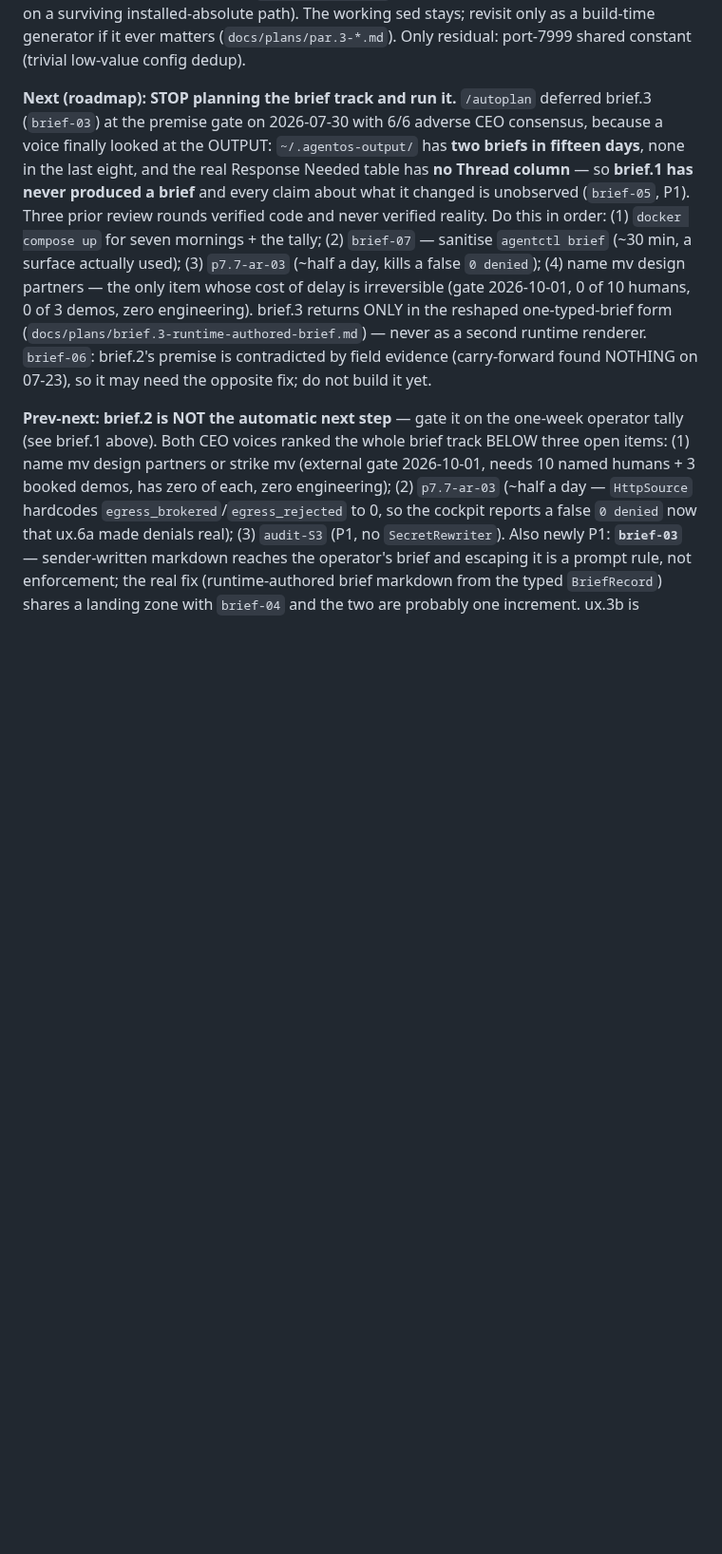
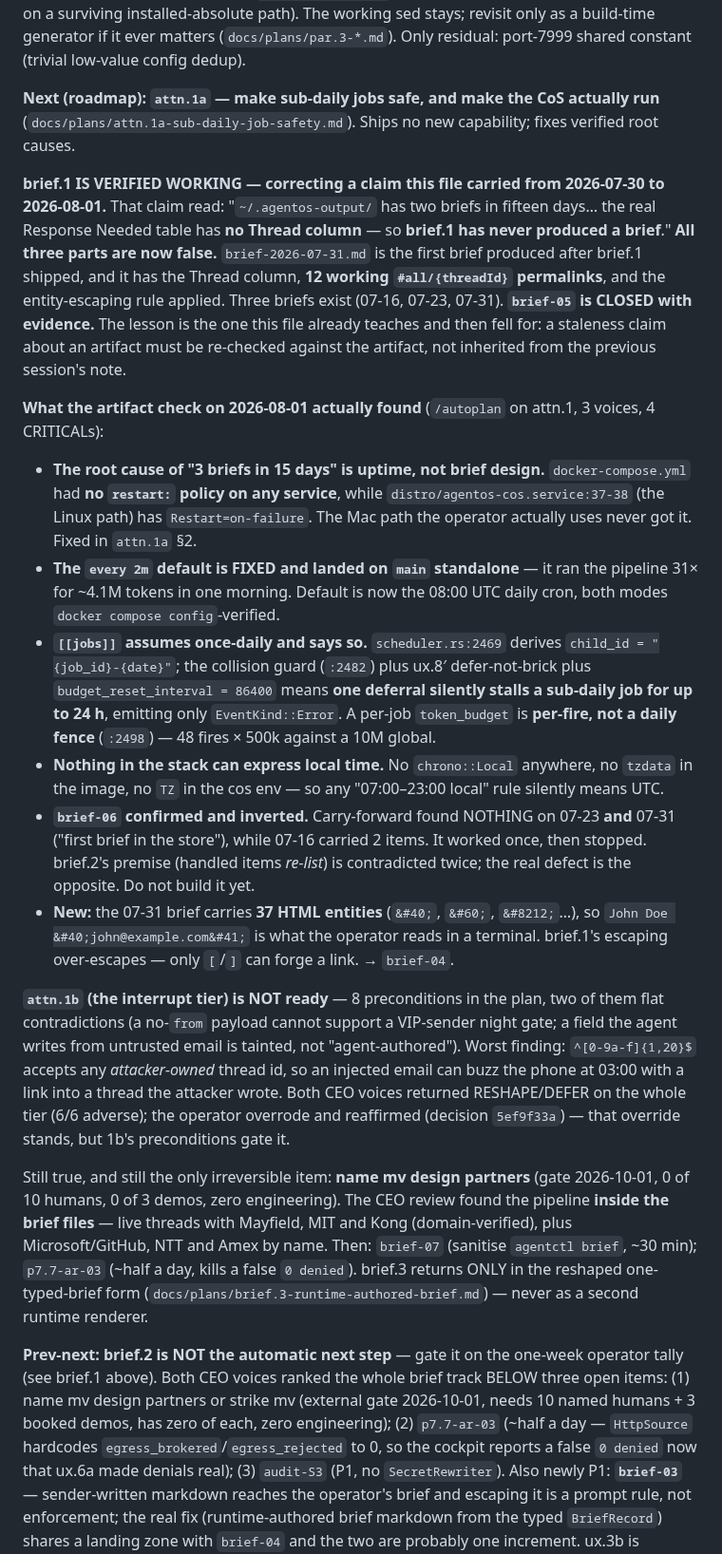
Before and after one commit to 0x89karan/runtime1, a Markdown page: CLAUDE.md, the part around the change. Shown at 95% size. Rendered like a GitHub page; blank space fills up the shorter version.

Commit message:
docs: brief.1 IS verified working — correct a stale claim this file carried for two days
CLAUDE.md said '~/.agentos-output/ has two briefs in fifteen days... the real
Response Needed table has no Thread column — so brief.1 has never produced a
brief.' All three parts were false by 2026-07-31: brief-2026-07-31.md is the
first brief after brief.1 shipped and it has the Thread column, 12 working
#all/{threadId} permalinks, and the escaping rule applied. brief-05 CLOSED.

Records what the /autoplan artifact check actually found instead: the root cause
of sparse briefs is UPTIME (no restart: policy on any compose service, while the
Linux path has Restart=on-failure), [[jobs]] assumes once-daily and says so at
scheduler.rs:2478, a per-job token_budget is per-fire not a daily fence, and
nothing in the stack can express local time. Also confirms brief-06 and inverts
it: carry-forward found nothing on 07-23 AND 07-31 but worked on 07-16.

The lesson is the one this file already teaches and then fell for: re-check a
staleness claim against the artifact, never inherit it from the prior session.

Co-Authored-By: Claude Opus 5 (1M context) <noreply@anthropic.com>

```diff
--- a/CLAUDE.md
+++ b/CLAUDE.md
@@ -171,18 +171,52 @@ the guard "blind spot" that might have justified a cheap hardening was code-veri
 The working sed stays; revisit only as a build-time generator if it ever matters (`docs/plans/par.3-*.md`).
 Only residual: port-7999 shared constant (trivial low-value config dedup).
 
-**Next (roadmap):** **STOP planning the brief track and run it.** `/autoplan` deferred brief.3
-(`brief-03`) at the premise gate on 2026-07-30 with 6/6 adverse CEO consensus, because a voice finally
-looked at the OUTPUT: `~/.agentos-output/` has **two briefs in fifteen days**, none in the last eight,
-and the real Response Needed table has **no Thread column** — so **brief.1 has never produced a
-brief** and every claim about what it changed is unobserved (`brief-05`, P1). Three prior review
-rounds verified code and never verified reality. Do this in order: (1) `docker compose up` for seven
-mornings + the tally; (2) `brief-07` — sanitise `agentctl brief` (~30 min, a surface actually used);
-(3) `p7.7-ar-03` (~half a day, kills a false `0 denied`); (4) name mv design partners — the only item
-whose cost of delay is irreversible (gate 2026-10-01, 0 of 10 humans, 0 of 3 demos, zero engineering).
-brief.3 returns ONLY in the reshaped one-typed-brief form (`docs/plans/brief.3-runtime-authored-brief.md`)
-— never as a second runtime renderer. `brief-06`: brief.2's premise is contradicted by field evidence
-(carry-forward found NOTHING on 07-23), so it may need the opposite fix; do not build it yet.
+**Next (roadmap):** **`attn.1a` — make sub-daily jobs safe, and make the CoS actually run**
+(`docs/plans/attn.1a-sub-daily-job-safety.md`). Ships no new capability; fixes verified root causes.
+
+**brief.1 IS VERIFIED WORKING — correcting a claim this file carried from 2026-07-30 to 2026-08-01.**
+That claim read: "`~/.agentos-output/` has two briefs in fifteen days… the real Response Needed table
+has **no Thread column** — so **brief.1 has never produced a brief**." **All three parts are now
+false.** `brief-2026-07-31.md` is the first brief produced after brief.1 shipped, and it has the Thread
+column, **12 working `#all/{threadId}` permalinks**, and the entity-escaping rule applied. Three briefs
+exist (07-16, 07-23, 07-31). **`brief-05` is CLOSED with evidence.** The lesson is the one this file
+already teaches and then fell for: a staleness claim about an artifact must be re-checked against the
+artifact, not inherited from the previous session's note.
+
+**What the artifact check on 2026-08-01 actually found** (`/autoplan` on attn.1, 3 voices, 4 CRITICALs):
+- **The root cause of "3 briefs in 15 days" is uptime, not brief design.** `docker-compose.yml` had
+  **no `restart:` policy on any service**, while `distro/agentos-cos.service:37-38` (the Linux path) has
+  `Restart=on-failure`. The Mac path the operator actually uses never got it. Fixed in `attn.1a` §2.
+- **The `every 2m` default is FIXED and landed on `main` standalone** — it ran the pipeline 31× for
+  ~4.1M tokens in one morning. Default is now the 08:00 UTC daily cron, both modes `docker compose
+  config`-verified.
+- **`[[jobs]]` assumes once-daily and says so.** `scheduler.rs:2469` derives `child_id =
+  "{job_id}-{date}"`; the collision guard (`:2482`) plus ux.8′ defer-not-brick plus
+  `budget_reset_interval = 86400` means **one deferral silently stalls a sub-daily job for up to 24 h**,
+  emitting only `EventKind::Error`. A per-job `token_budget` is **per-fire, not a daily fence**
+  (`:2498`) — 48 fires × 500k against a 10M global.
+- **Nothing in the stack can express local time.** No `chrono::Local` anywhere, no `tzdata` in the
+  image, no `TZ` in the cos env — so any "07:00–23:00 local" rule silently means UTC.
+- **`brief-06` confirmed and inverted.** Carry-forward found NOTHING on 07-23 **and** 07-31 ("first
+  brief in the store"), while 07-16 carried 2 items. It worked once, then stopped. brief.2's premise
+  (handled items *re-list*) is contradicted twice; the real defect is the opposite. Do not build it yet.
+- **New:** the 07-31 brief carries **37 HTML entities** (`&#40;`, `&#60;`, `&#8212;`…), so
+  `John Doe &#40;john@example.com&#41;` is what the operator reads in a terminal. brief.1's
+  escaping over-escapes — only `[`/`]` can forge a link. → `brief-04`.
+
+**`attn.1b` (the interrupt tier) is NOT ready** — 8 preconditions in the plan, two of them flat
+contradictions (a no-`from` payload cannot support a VIP-sender night gate; a field the agent writes
+from untrusted email is tainted, not "agent-authored"). Worst finding: `^[0-9a-f]{1,20}$` accepts any
+*attacker-owned* thread id, so an injected email can buzz the phone at 03:00 with a link into a thread
+the attacker wrote. Both CEO voices returned RESHAPE/DEFER on the whole tier (6/6 adverse); the operator
+overrode and reaffirmed (decision `5ef9f33a`) — that override stands, but 1b's preconditions gate it.
+
+Still true, and still the only irreversible item: **name mv design partners** (gate 2026-10-01, 0 of 10
+humans, 0 of 3 demos, zero engineering). The CEO review found the pipeline **inside the brief files** —
+live threads with Mayfield, MIT and Kong (domain-verified), plus Microsoft/GitHub, NTT and Amex by name.
+Then: `brief-07` (sanitise `agentctl brief`, ~30 min); `p7.7-ar-03` (~half a day, kills a false
+`0 denied`). brief.3 returns ONLY in the reshaped one-typed-brief form
+(`docs/plans/brief.3-runtime-authored-brief.md`) — never as a second runtime renderer.
 
 **Prev-next:** **brief.2 is NOT the automatic next step** — gate it on the one-week operator
 tally (see brief.1 above). Both CEO voices ranked the whole brief track BELOW three open items:
```
